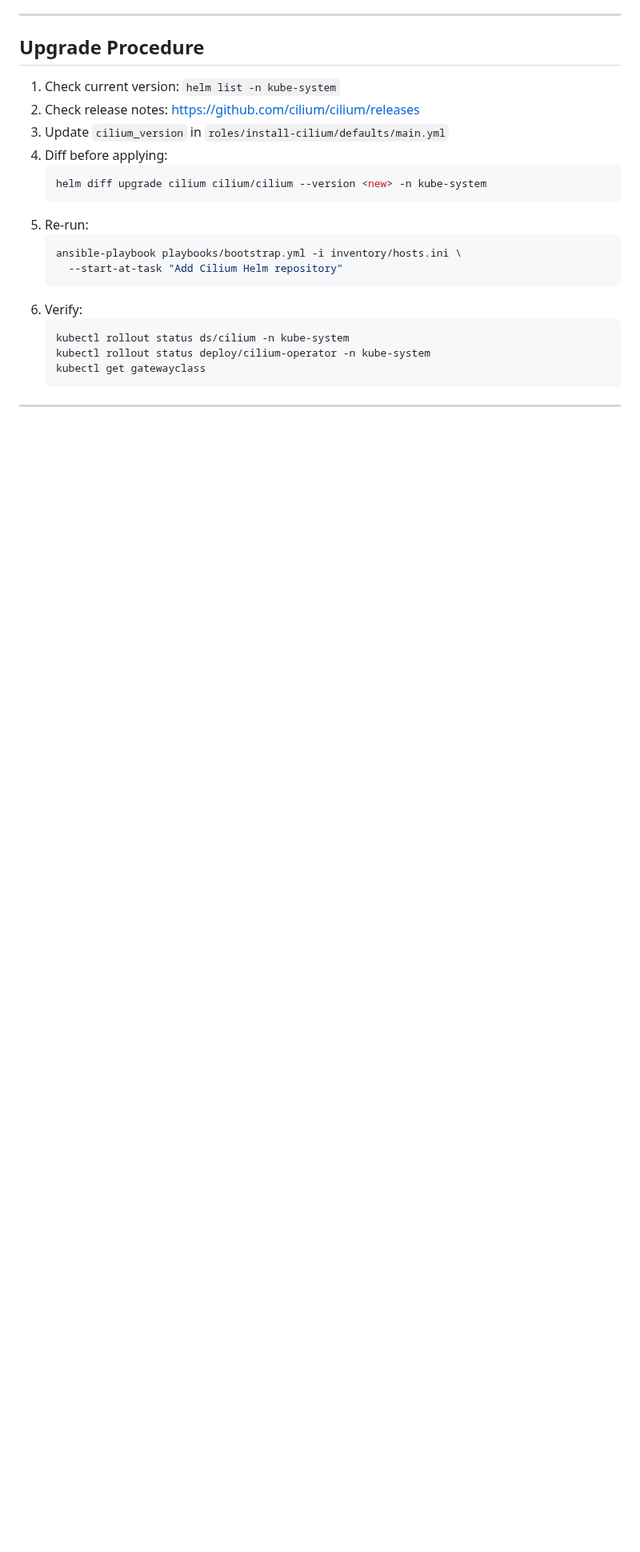
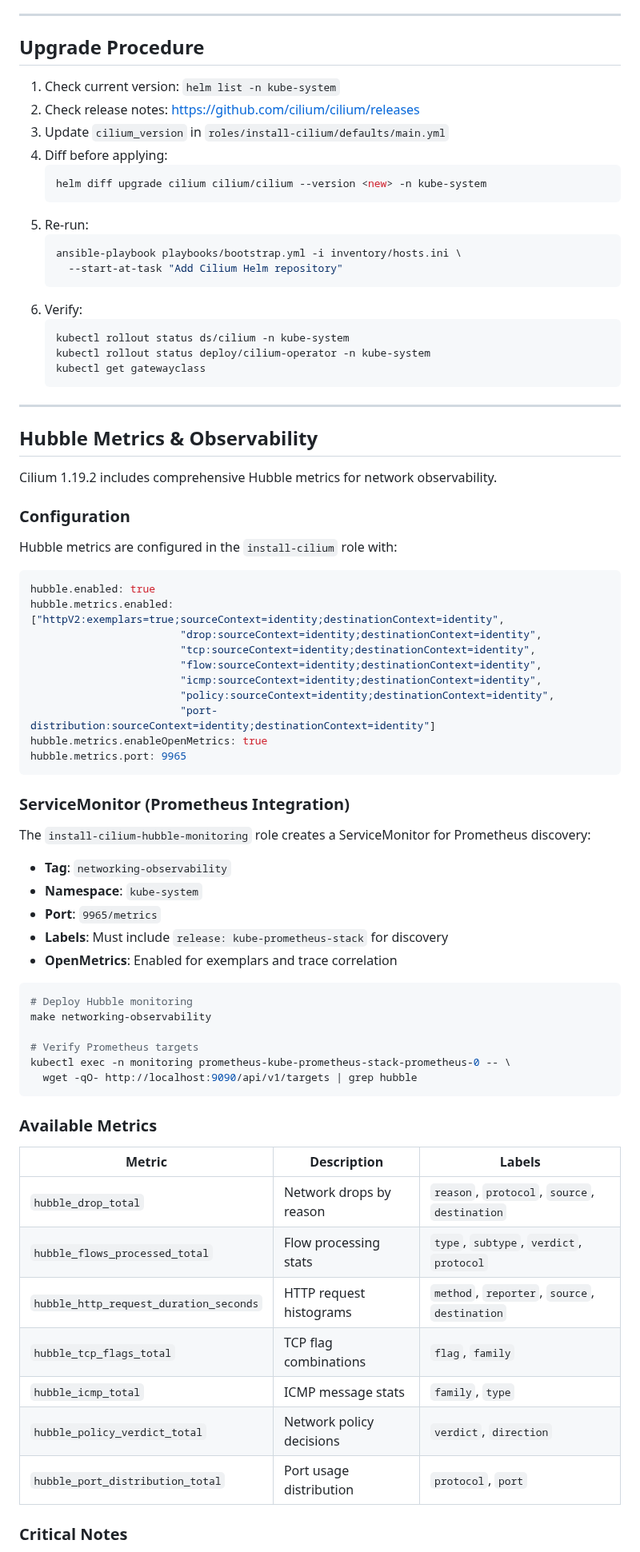
Before and after one commit to villadalmine/infra, a Markdown page: skills/cilium/SKILL.md, the part around one of its changes. Shown at 80% size. Drawn GitHub-style; blank space fills up the shorter version.

````diff
--- a/skills/cilium/SKILL.md
+++ b/skills/cilium/SKILL.md
@@ -358,3 +358,57 @@ Never install ztunnel alongside Cilium.
 
 ---
 
+## Hubble Metrics & Observability
+
+Cilium 1.19.2 includes comprehensive Hubble metrics for network observability.
+
+### Configuration
+
+Hubble metrics are configured in the `install-cilium` role with:
+
+```yaml
+hubble.enabled: true
+hubble.metrics.enabled: ["httpV2:exemplars=true;sourceContext=identity;destinationContext=identity",
+                        "drop:sourceContext=identity;destinationContext=identity",
+                        "tcp:sourceContext=identity;destinationContext=identity",
+                        "flow:sourceContext=identity;destinationContext=identity",
+                        "icmp:sourceContext=identity;destinationContext=identity",
+                        "policy:sourceContext=identity;destinationContext=identity",
+                        "port-distribution:sourceContext=identity;destinationContext=identity"]
+hubble.metrics.enableOpenMetrics: true
+hubble.metrics.port: 9965
+```
+
+### ServiceMonitor (Prometheus Integration)
+
+The `install-cilium-hubble-monitoring` role creates a ServiceMonitor for Prometheus discovery:
+
+- **Tag**: `networking-observability`
+- **Namespace**: `kube-system`
+- **Port**: `9965/metrics`
+- **Labels**: Must include `release: kube-prometheus-stack` for discovery
+- **OpenMetrics**: Enabled for exemplars and trace correlation
+
+```bash
+# Deploy Hubble monitoring
+make networking-observability
+
+# Verify Prometheus targets
+kubectl exec -n monitoring prometheus-kube-prometheus-stack-prometheus-0 -- \
+  wget -qO- http://localhost:9090/api/v1/targets | grep hubble
+```
+
+### Available Metrics
+
+| Metric | Description | Labels |
+|--------|-------------|--------|
+| `hubble_drop_total` | Network drops by reason | `reason`, `protocol`, `source`, `destination` |
+| `hubble_flows_processed_total` | Flow processing stats | `type`, `subtype`, `verdict`, `protocol` |
+| `hubble_http_request_duration_seconds` | HTTP request histograms | `method`, `reporter`, `source`, `destination` |
+| `hubble_tcp_flags_total` | TCP flag combinations | `flag`, `family` |
+| `hubble_icmp_total` | ICMP message stats | `family`, `type` |
+| `hubble_policy_verdict_total` | Network policy decisions | `verdict`, `direction` |
+| `hubble_port_distribution_total` | Port usage distribution | `protocol`, `port` |
+
+### Critical Notes
+
````
Also changed, not shown: other parts of skills/cilium/SKILL.md (+30 -1 lines), AGENTS.md (+54 -0 lines), CLAUDE.md (+2 -1 lines).
